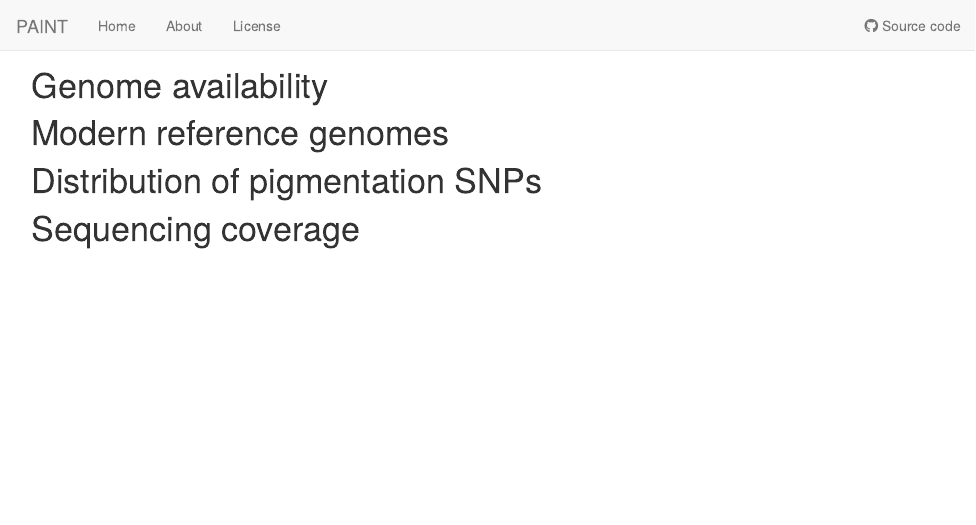
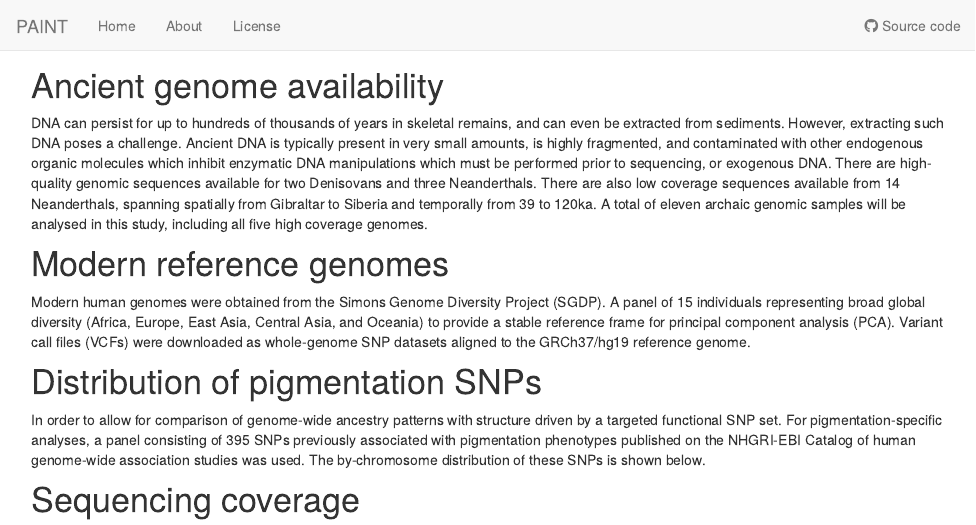
Before and after one commit to lilyheald/PAINT, an R Markdown document (analysis/introduction.Rmd): the page in a window 1100 px wide, from its top. Rendered offline with R 4.5, knitr and Pandoc, with nearby package versions; the code chunks are not run, so their results and figures are left out; drawn as R Markdown's standard HTML page in place of the format the file asks for.

Commit message:
Update introduction

````diff
--- a/analysis/introduction.Rmd
+++ b/analysis/introduction.Rmd
@@ -66,7 +66,9 @@ sites_sf <- st_as_sf(sites, coords = c("lon","lat"), crs = 4326)
 ```
 
 
-# Genome availability
+# Ancient genome availability
+
+DNA can persist for up to hundreds of thousands of years in skeletal remains, and can even be extracted from sediments. However, extracting such DNA poses a challenge. Ancient DNA is typically present in very small amounts, is highly fragmented, and contaminated with other endogenous organic molecules which inhibit enzymatic DNA manipulations which must be performed prior to sequencing, or exogenous DNA. There are high-quality genomic sequences available for two Denisovans and three Neanderthals. There are also low coverage sequences available from 14 Neanderthals, spanning spatially from Gibraltar to Siberia and temporally from 39 to 120ka. A total of eleven archaic genomic samples will be analysed in this study, including all five high coverage genomes.
 
 ```{r plot, echo = FALSE}
 wes_cols <- wes_palette("Zissou1", 100, type = "continuous")
@@ -112,6 +114,9 @@ ggplot() +
 ```
 
 # Modern reference genomes
+
+Modern human genomes were obtained from the Simons Genome Diversity Project (SGDP). A panel of 15 individuals representing broad global diversity (Africa, Europe, East Asia, Central Asia, and Oceania) to provide a stable reference frame for principal component analysis (PCA). Variant call files (VCFs) were downloaded as whole-genome SNP datasets aligned to the GRCh37/hg19 reference genome.
+
 
 ```{r modern_samples, echo = FALSE}
 modern_samples <- data.frame(
@@ -168,6 +173,8 @@ ggplot() +
 
 
 # Distribution of pigmentation SNPs
+
+In order to allow for comparison of genome-wide ancestry patterns with structure driven by a targeted functional SNP set. For pigmentation-specific analyses, a panel consisting of 395 SNPs previously associated with pigmentation phenotypes published on the NHGRI-EBI Catalog of human genome-wide association studies was used. The by-chromosome distribution of these SNPs is shown below.
 
 ```{r snps_dist, echo = FALSE, message = FALSE, warning = FALSE,}
 snps_set <- read.csv("data/pigmentation_snps.csv", header = T)
````
